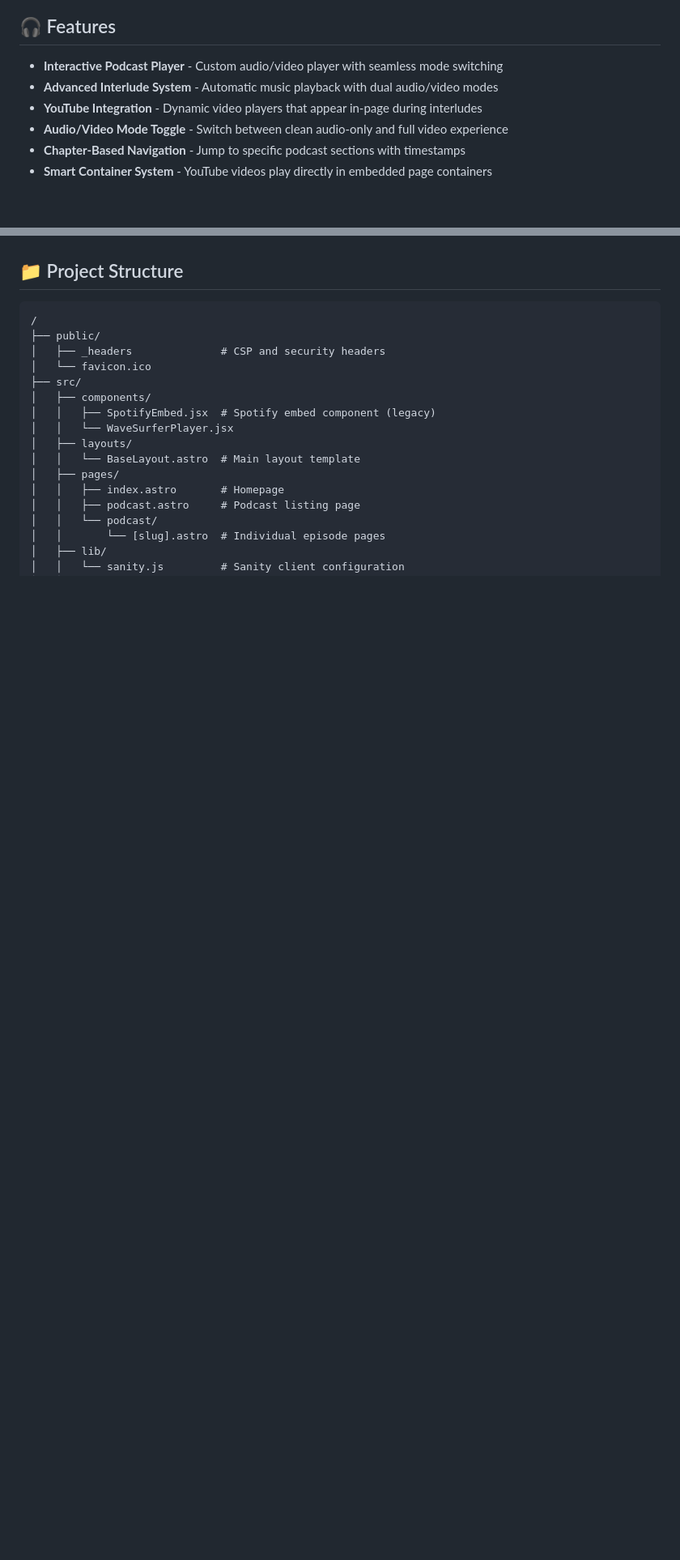
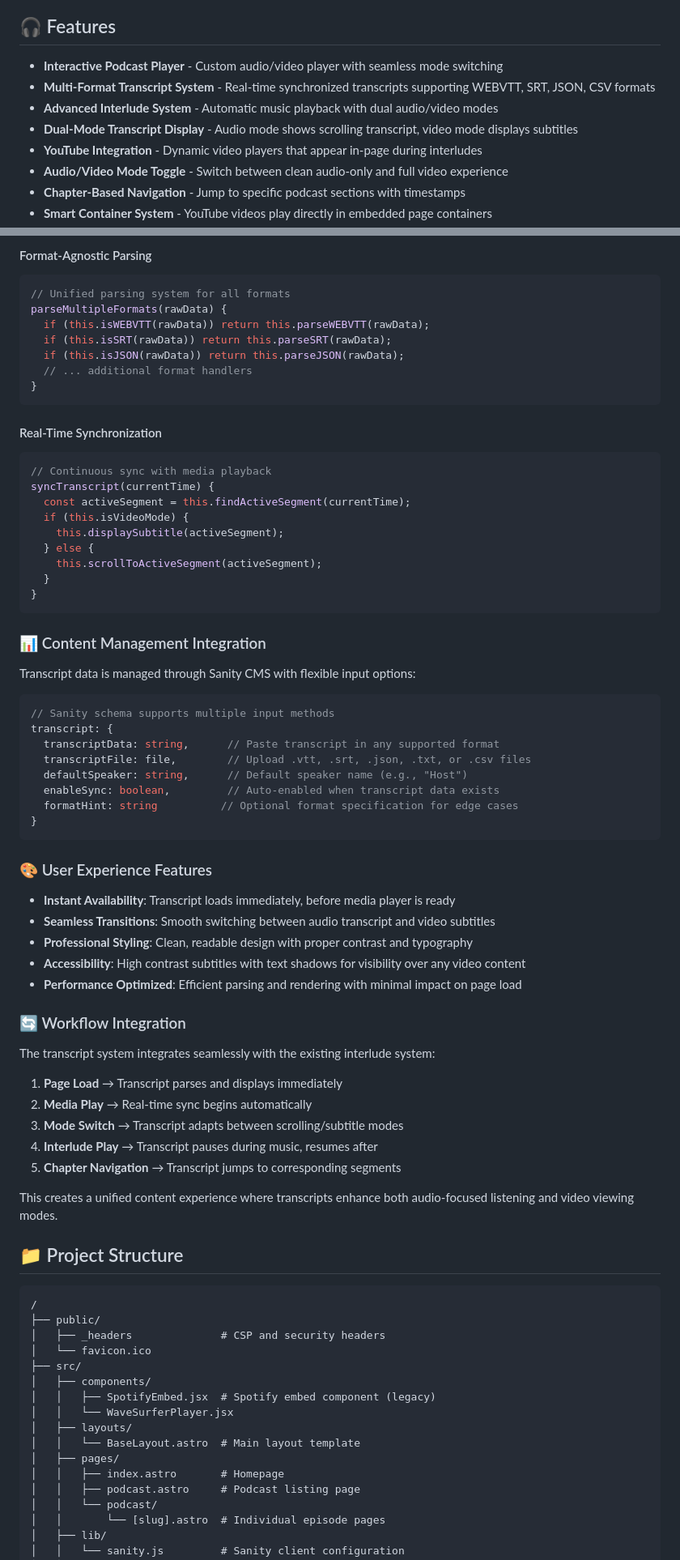
Before and after one commit to acerbicinq/Acerbic-Inq-Website, a Markdown page: README.md, 2 parts joined by grey strips. Shown at 81% size. Drawn GitHub-style; blank space fills up the shorter version.

````diff
--- a/README.md
+++ b/README.md
@@ -5,7 +5,9 @@ A modern podcast website featuring seamless interlude integration, built with As
 ## 🎧 Features
 
 - **Interactive Podcast Player** - Custom audio/video player with seamless mode switching
+- **Multi-Format Transcript System** - Real-time synchronized transcripts supporting WEBVTT, SRT, JSON, CSV formats
 - **Advanced Interlude System** - Automatic music playback with dual audio/video modes
+- **Dual-Mode Transcript Display** - Audio mode shows scrolling transcript, video mode displays subtitles
 - **YouTube Integration** - Dynamic video players that appear in-page during interludes
 - **Audio/Video Mode Toggle** - Switch between clean audio-only and full video experience
 - **Chapter-Based Navigation** - Jump to specific podcast sections with timestamps
@@ -179,3 +246,62 @@ This creates a seamless, radio-like experience where music bridges podcast conte
+#### Format-Agnostic Parsing
+```javascript
+// Unified parsing system for all formats
+parseMultipleFormats(rawData) {
+  if (this.isWEBVTT(rawData)) return this.parseWEBVTT(rawData);
+  if (this.isSRT(rawData)) return this.parseSRT(rawData);
+  if (this.isJSON(rawData)) return this.parseJSON(rawData);
+  // ... additional format handlers
+}
+```
+
+#### Real-Time Synchronization
+```javascript
+// Continuous sync with media playback
+syncTranscript(currentTime) {
+  const activeSegment = this.findActiveSegment(currentTime);
+  if (this.isVideoMode) {
+    this.displaySubtitle(activeSegment);
+  } else {
+    this.scrollToActiveSegment(activeSegment);
+  }
+}
+```
+
+### 📊 Content Management Integration
+
+Transcript data is managed through Sanity CMS with flexible input options:
+
+```typescript
+// Sanity schema supports multiple input methods
+transcript: {
+  transcriptData: string,      // Paste transcript in any supported format
+  transcriptFile: file,        // Upload .vtt, .srt, .json, .txt, or .csv files
+  defaultSpeaker: string,      // Default speaker name (e.g., "Host")
+  enableSync: boolean,         // Auto-enabled when transcript data exists
+  formatHint: string          // Optional format specification for edge cases
+}
+```
+
+### 🎨 User Experience Features
+
+- **Instant Availability**: Transcript loads immediately, before media player is ready
+- **Seamless Transitions**: Smooth switching between audio transcript and video subtitles
+- **Professional Styling**: Clean, readable design with proper contrast and typography
+- **Accessibility**: High contrast subtitles with text shadows for visibility over any video content
+- **Performance Optimized**: Efficient parsing and rendering with minimal impact on page load
+
+### 🔄 Workflow Integration
+
+The transcript system integrates seamlessly with the existing interlude system:
+
+1. **Page Load** → Transcript parses and displays immediately
+2. **Media Play** → Real-time sync begins automatically
+3. **Mode Switch** → Transcript adapts between scrolling/subtitle modes
+4. **Interlude Play** → Transcript pauses during music, resumes after
+5. **Chapter Navigation** → Transcript jumps to corresponding segments
+
+This creates a unified content experience where transcripts enhance both audio-focused listening and video viewing modes.
+
 ## 📁 Project Structure
 
 ```
````
Also changed, not shown: other parts of README.md (+72 -1 lines).
